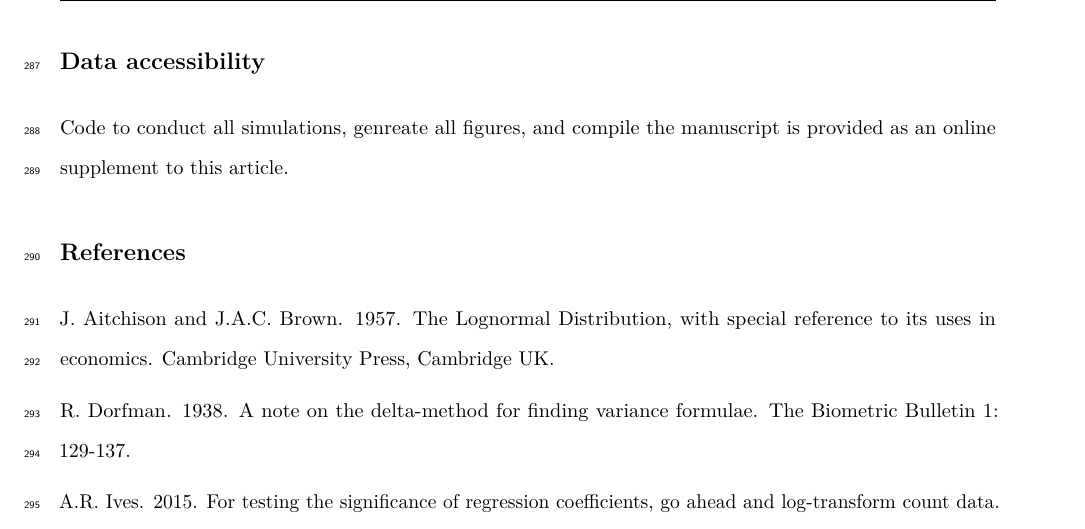
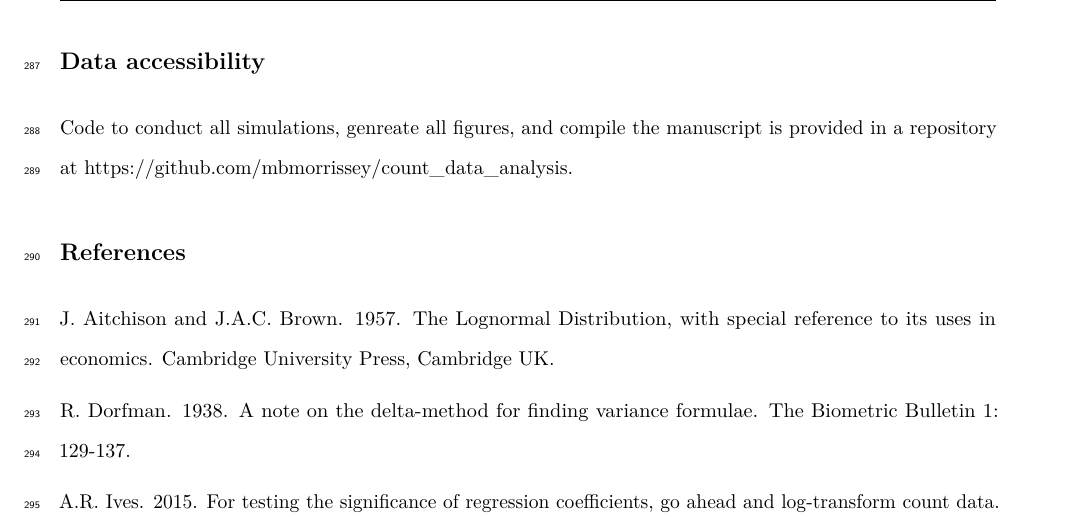
Before and after one commit to mbmorrissey/count_data_analysis, an R Markdown document (revisiting_count_data_advice.Rmd): part of page 12 of 30, cut so that both start at the same text. The pictures show the output file revisiting_count_data_advice.pdf that the author committed with the source.

Commit message:
update of manuscript files to reflect archiving of code on GitHub

```diff
--- a/revisiting_count_data_advice.Rmd
+++ b/revisiting_count_data_advice.Rmd
@@ -357,7 +357,7 @@ MBM is supported by a University Research Fellowship from the Royal Society (Lon
 
 ## Data accessibility
 
-Code to conduct all simulations, genreate all figures, and compile the manuscript is provided as an online supplement to this article.
+Code to conduct all simulations, genreate all figures, and compile the manuscript is provided in a repository at <tt>https://github.com/mbmorrissey/count_data_analysis</tt>.
 
 ## References
 
```
Also changed, not shown: revisiting_count_data_advice.pdf, revisiting_count_data_advice.tex.
